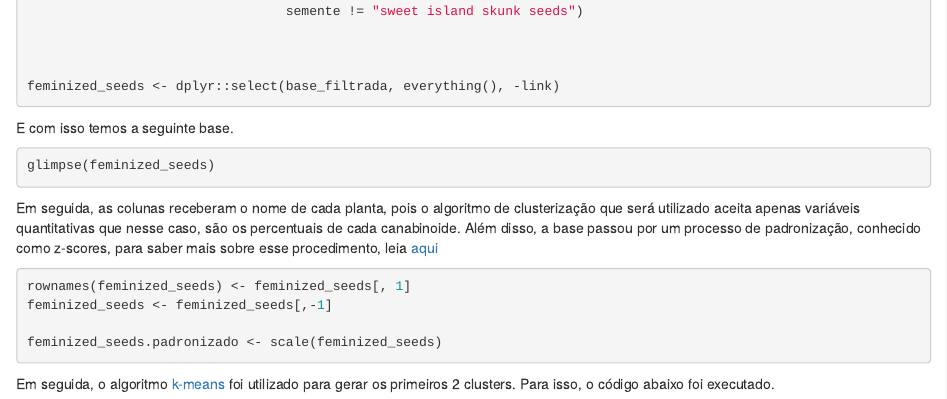
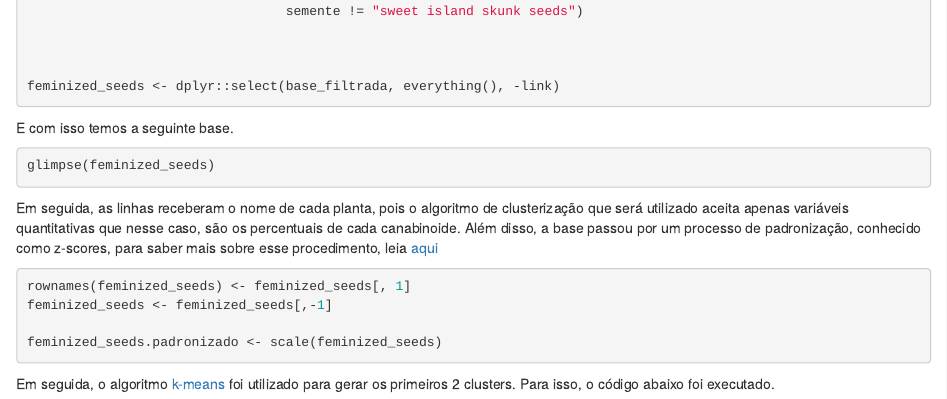
Before and after one commit to DuhBenhur/cannabis, an R Markdown document (trabalho_final.Rmd): the page in a window 1100 px wide, from 9140 px down. Rendered offline with R 4.5, knitr and Pandoc, with nearby package versions; the code chunks are not run, so their results and figures are left out.

Commit message:
correções no texto.

````diff
--- a/trabalho_final.Rmd
+++ b/trabalho_final.Rmd
@@ -453,7 +453,7 @@ E com isso temos a seguinte base.
 glimpse(feminized_seeds)
 ```
 
-Em seguida, as colunas receberam o nome de cada planta, pois o algoritmo de clusterização que será utilizado aceita apenas variáveis quantitativas que nesse caso, são os percentuais de cada canabinoide. Além disso, a base passou por um processo de padronização, conhecido como z-scores, para saber mais sobre esse procedimento, leia [aqui](https://datascience.eu/pt/matematica-e-estatistica/o-que-e-um-z-score/)
+Em seguida, as linhas receberam o nome de cada planta, pois o algoritmo de clusterização que será utilizado aceita apenas variáveis quantitativas que nesse caso, são os percentuais de cada canabinoide. Além disso, a base passou por um processo de padronização, conhecido como z-scores, para saber mais sobre esse procedimento, leia [aqui](https://datascience.eu/pt/matematica-e-estatistica/o-que-e-um-z-score/)
 
 ```{r}
 rownames(feminized_seeds) <- feminized_seeds[, 1]
````
